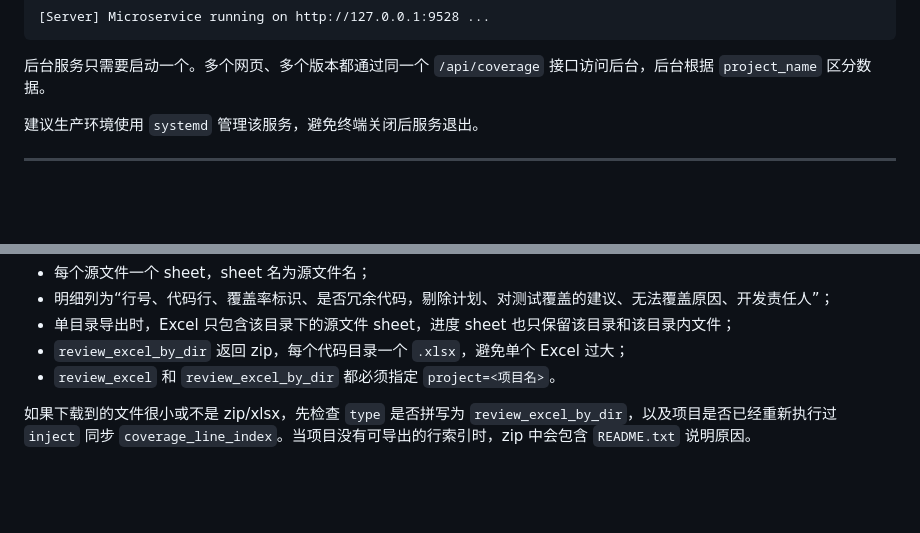
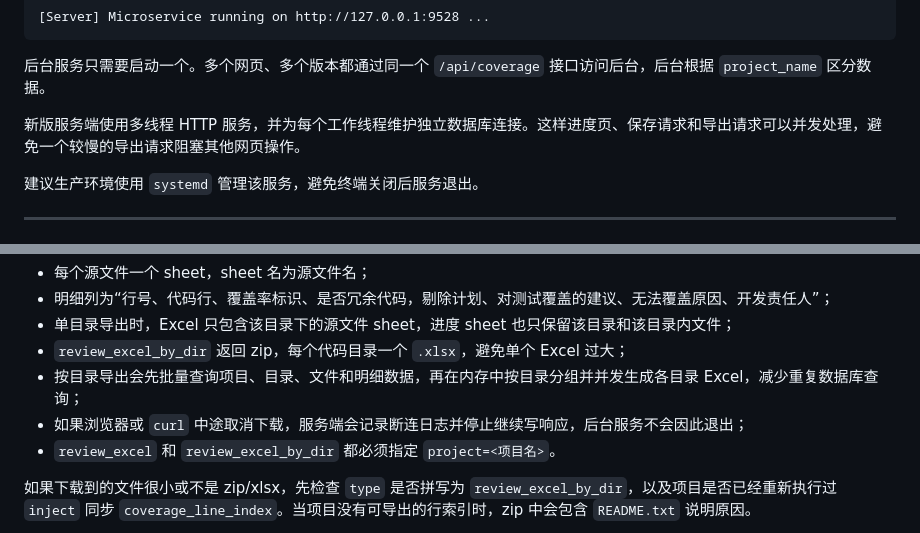
Before and after one commit to Chary-yu/fos_coverage_tool, a Markdown page: README.md, 2 parts joined by grey strips. GitHub-like rendering; blank space fills up the shorter version.

````diff
--- a/README.md
+++ b/README.md
@@ -166,6 +178,8 @@ python3 enhance_coverage.py server
 ```
 
 后台服务只需要启动一个。多个网页、多个版本都通过同一个 `/api/coverage` 接口访问后台，后台根据 `project_name` 区分数据。
+
+新版服务端使用多线程 HTTP 服务，并为每个工作线程维护独立数据库连接。这样进度页、保存请求和导出请求可以并发处理，避免一个较慢的导出请求阻塞其他网页操作。
 
 建议生产环境使用 `systemd` 管理该服务，避免终端关闭后服务退出。
 
@@ -444,6 +459,8 @@ curl -o review_main_202606_by_dir.zip \
 * 明细列为“行号、代码行、覆盖率标识、是否冗余代码，剔除计划、对测试覆盖的建议、无法覆盖原因、开发责任人”；
 * 单目录导出时，Excel 只包含该目录下的源文件 sheet，进度 sheet 也只保留该目录和该目录内文件；
 * `review_excel_by_dir` 返回 zip，每个代码目录一个 `.xlsx`，避免单个 Excel 过大；
+* 按目录导出会先批量查询项目、目录、文件和明细数据，再在内存中按目录分组并并发生成各目录 Excel，减少重复数据库查询；
+* 如果浏览器或 `curl` 中途取消下载，服务端会记录断连日志并停止继续写响应，后台服务不会因此退出；
 * `review_excel` 和 `review_excel_by_dir` 都必须指定 `project=<项目名>`。
 
 如果下载到的文件很小或不是 zip/xlsx，先检查 `type` 是否拼写为 `review_excel_by_dir`，以及项目是否已经重新执行过 `inject` 同步 `coverage_line_index`。当项目没有可导出的行索引时，zip 中会包含 `README.txt` 说明原因。
````
Also changed, not shown: other parts of README.md (+39 -2 lines).
